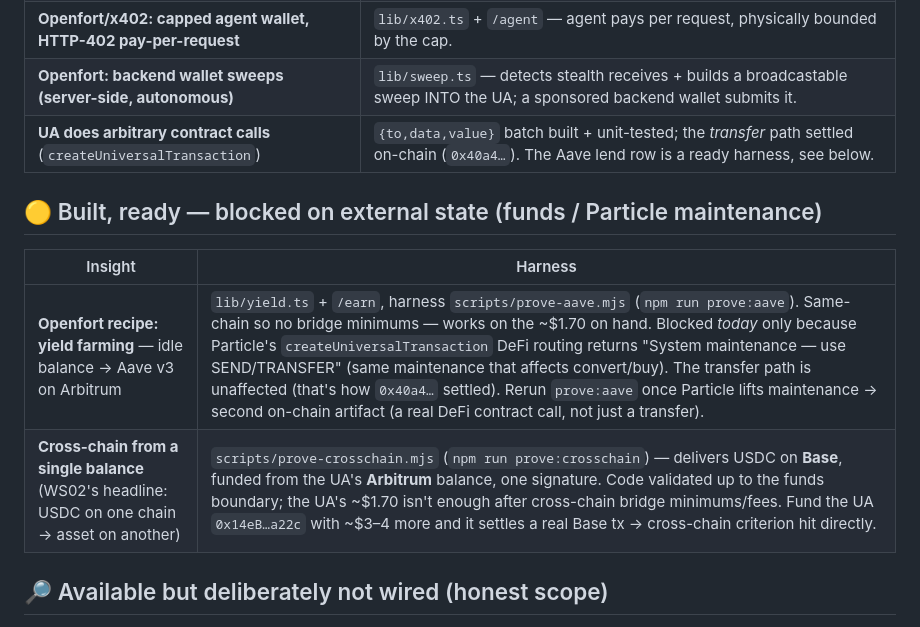
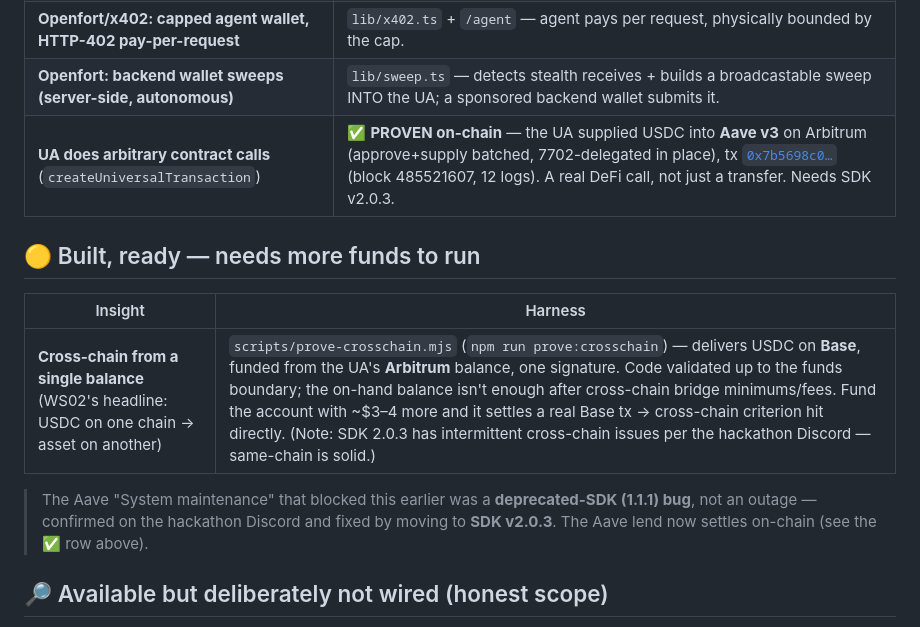
Before and after one commit to PugarHuda/bareng, a Markdown page: docs/WORKSHOP_NOTES.md, the part around the change. GitHub-like rendering.

```diff
--- a/docs/WORKSHOP_NOTES.md
+++ b/docs/WORKSHOP_NOTES.md
@@ -12,13 +12,16 @@ anything concretely implementable in Bareng. Honest mapping — done, pending fu
 | **ZeroDev: batching multiple calls into one tx** | `lib/yield.ts` — `approve` + `supply` batched into one `createUniversalTransaction` call; the batch shape is unit-tested (`test/yield.test.mjs`). |
 | **Openfort/x402: capped agent wallet, HTTP-402 pay-per-request** | `lib/x402.ts` + `/agent` — agent pays per request, physically bounded by the cap. |
 | **Openfort: backend wallet sweeps (server-side, autonomous)** | `lib/sweep.ts` — detects stealth receives + builds a broadcastable sweep INTO the UA; a sponsored backend wallet submits it. |
-| **UA does arbitrary contract calls** (`createUniversalTransaction`) | `{to,data,value}` batch built + unit-tested; the *transfer* path settled on-chain (`0x40a4…`). The Aave lend row is a ready harness, see below. |
+| **UA does arbitrary contract calls** (`createUniversalTransaction`) | ✅ **PROVEN on-chain** — the UA supplied USDC into **Aave v3** on Arbitrum (approve+supply batched, 7702-delegated in place), tx [`0x7b5698c0…`](https://arbiscan.io/tx/0x7b5698c055a7d583e024805d48ac5c55e54c8da0c23bcc08a707730d85606dad) (block 485521607, 12 logs). A real DeFi call, not just a transfer. Needs SDK v2.0.3. |
 
-## 🟡 Built, ready — blocked on external state (funds / Particle maintenance)
+## 🟡 Built, ready — needs more funds to run
 | Insight | Harness |
 |---|---|
-| **Openfort recipe: yield farming** — idle balance → Aave v3 on Arbitrum | `lib/yield.ts` + `/earn`, harness `scripts/prove-aave.mjs` (`npm run prove:aave`). Same-chain so no bridge minimums — works on the ~$1.70 on hand. Blocked *today* only because Particle's `createUniversalTransaction` DeFi routing returns "System maintenance — use SEND/TRANSFER" (same maintenance that affects convert/buy). The transfer path is unaffected (that's how `0x40a4…` settled). Rerun `prove:aave` once Particle lifts maintenance → second on-chain artifact (a real DeFi contract call, not just a transfer). |
-| **Cross-chain from a single balance** (WS02's headline: USDC on one chain → asset on another) | `scripts/prove-crosschain.mjs` (`npm run prove:crosschain`) — delivers USDC on **Base**, funded from the UA's **Arbitrum** balance, one signature. Code validated up to the funds boundary; the UA's ~$1.70 isn't enough after cross-chain bridge minimums/fees. Fund the UA `0x14eB…a22c` with ~$3–4 more and it settles a real Base tx → cross-chain criterion hit directly. |
+| **Cross-chain from a single balance** (WS02's headline: USDC on one chain → asset on another) | `scripts/prove-crosschain.mjs` (`npm run prove:crosschain`) — delivers USDC on **Base**, funded from the UA's **Arbitrum** balance, one signature. Code validated up to the funds boundary; the on-hand balance isn't enough after cross-chain bridge minimums/fees. Fund the account with ~$3–4 more and it settles a real Base tx → cross-chain criterion hit directly. (Note: SDK 2.0.3 has intermittent cross-chain issues per the hackathon Discord — same-chain is solid.) |
+
+> The Aave "System maintenance" that blocked this earlier was a **deprecated-SDK (1.1.1) bug**, not
+> an outage — confirmed on the hackathon Discord and fixed by moving to **SDK v2.0.3**. The Aave
+> lend now settles on-chain (see the ✅ row above).
 
 ## 🔎 Available but deliberately not wired (honest scope)
 - **ZeroDev Intents / solver network** ("vote on Arbitrum using USDC from Base") — Particle's UA
```
Also changed, not shown: docs/SUBMISSION_ANSWERS.md (+12 -4 lines).
